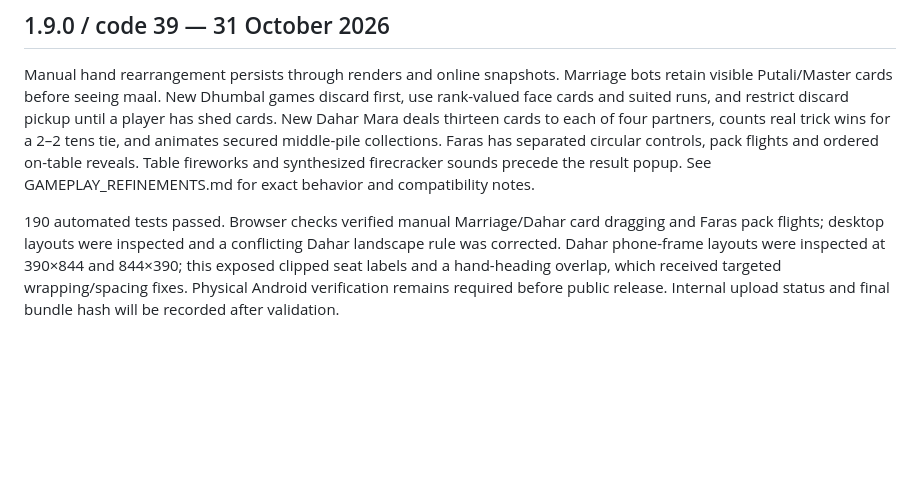
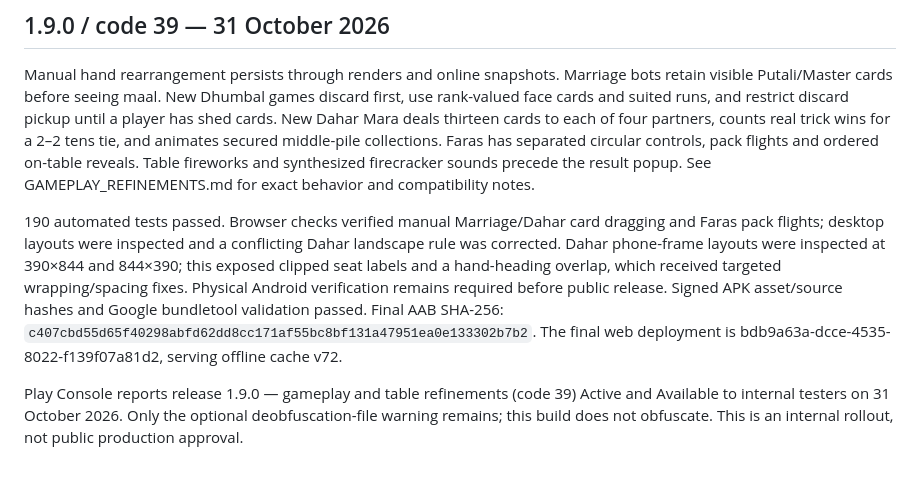
Before and after one commit to sudip-parajuli/dashain-cards, a Markdown page: docs/PLAY_RELEASE.md, the part around the change. Drawn GitHub-style; blank space fills up the shorter version.

Commit message:
Record validated 1.9.0 internal release

```diff
--- a/docs/PLAY_RELEASE.md
+++ b/docs/PLAY_RELEASE.md
@@ -92,4 +92,6 @@ Signed AAB SHA-256: `b243b56452b14c1633ee06a53a885140cde5c012a8d00200a994118a0f0
 
 Manual hand rearrangement persists through renders and online snapshots. Marriage bots retain visible Putali/Master cards before seeing maal. New Dhumbal games discard first, use rank-valued face cards and suited runs, and restrict discard pickup until a player has shed cards. New Dahar Mara deals thirteen cards to each of four partners, counts real trick wins for a 2–2 tens tie, and animates secured middle-pile collections. Faras has separated circular controls, pack flights and ordered on-table reveals. Table fireworks and synthesized firecracker sounds precede the result popup. See GAMEPLAY_REFINEMENTS.md for exact behavior and compatibility notes.
 
-190 automated tests passed. Browser checks verified manual Marriage/Dahar card dragging and Faras pack flights; desktop layouts were inspected and a conflicting Dahar landscape rule was corrected. Dahar phone-frame layouts were inspected at 390×844 and 844×390; this exposed clipped seat labels and a hand-heading overlap, which received targeted wrapping/spacing fixes. Physical Android verification remains required before public release. Internal upload status and final bundle hash will be recorded after validation.
+190 automated tests passed. Browser checks verified manual Marriage/Dahar card dragging and Faras pack flights; desktop layouts were inspected and a conflicting Dahar landscape rule was corrected. Dahar phone-frame layouts were inspected at 390×844 and 844×390; this exposed clipped seat labels and a hand-heading overlap, which received targeted wrapping/spacing fixes. Physical Android verification remains required before public release. Signed APK asset/source hashes and Google bundletool validation passed. Final AAB SHA-256: `c407cbd55d65f40298abfd62dd8cc171af55bc8bf131a47951ea0e133302b7b2`. The final web deployment is bdb9a63a-dcce-4535-8022-f139f07a81d2, serving offline cache v72.
+
+Play Console reports release 1.9.0 — gameplay and table refinements (code 39) Active and Available to internal testers on 31 October 2026. Only the optional deobfuscation-file warning remains; this build does not obfuscate. This is an internal rollout, not public production approval.
```
